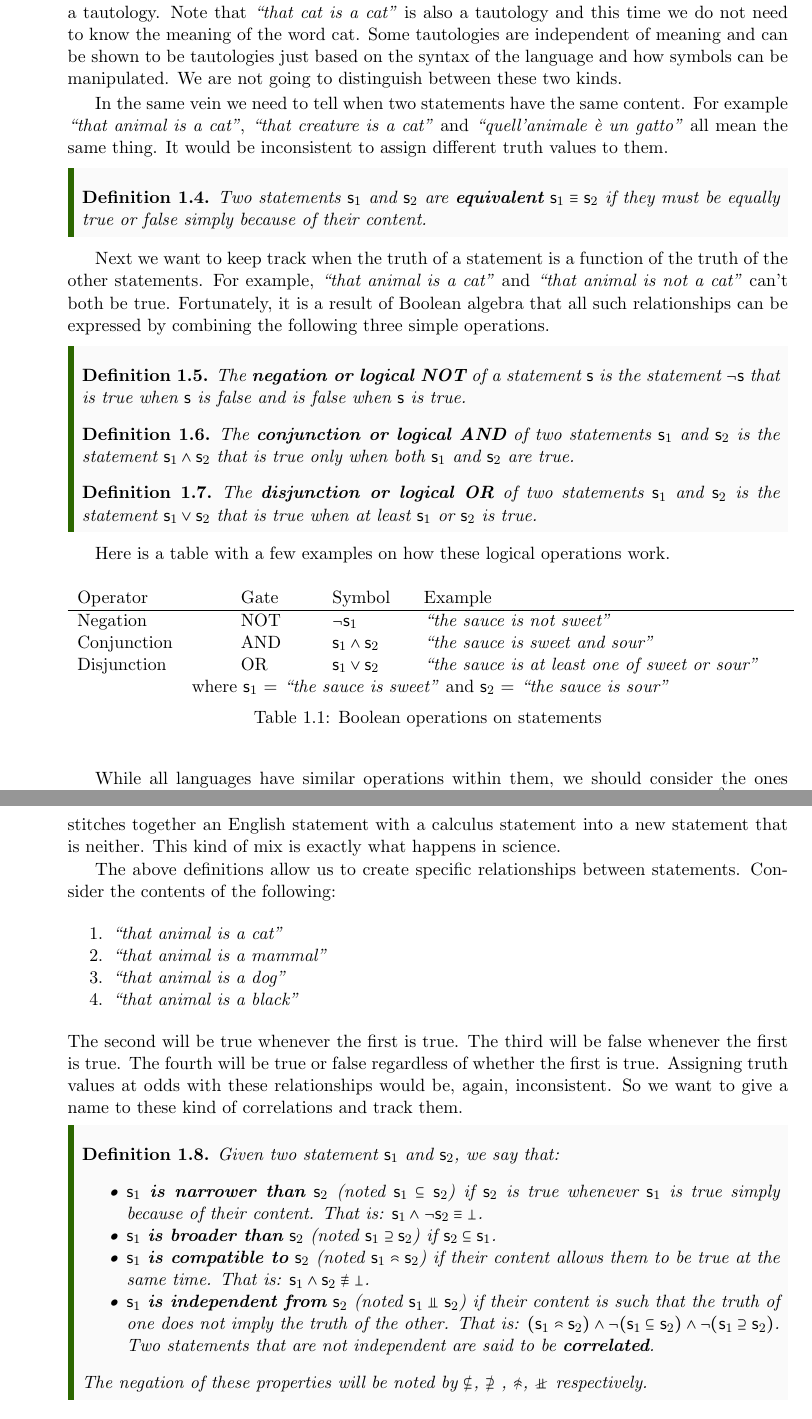
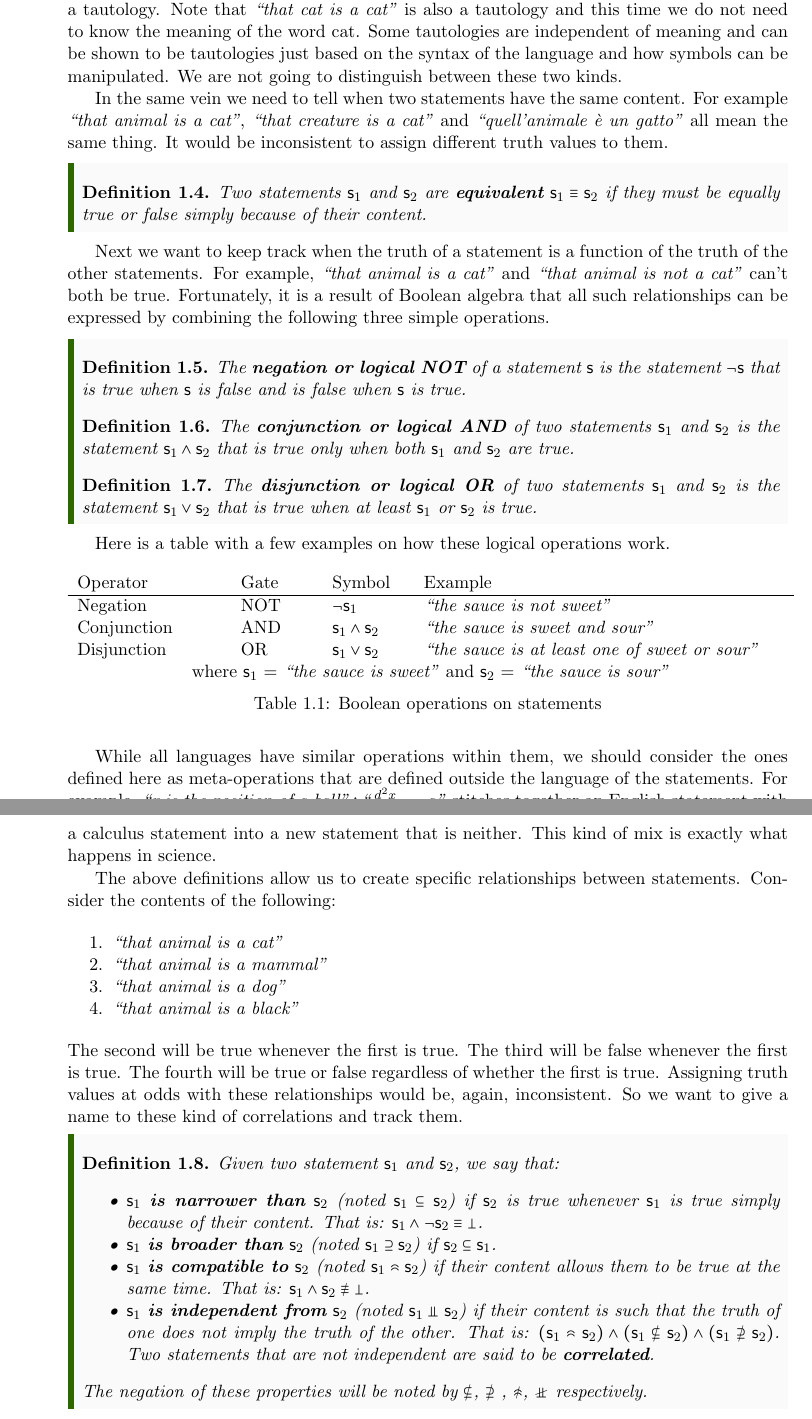
Before and after one commit to assumptionsofphysics/assumptionsofphysics, a LaTeX thesis (Book/book.tex, which reads Book/formatting.tex): two parts of pages 3 and 4 of 24, joined at a grey line, cut so that both start at the same text. Compiled offline with pdfLaTeX.

Commit message:
More macros and symbols defined

```diff
--- a/Book/book.tex
+++ b/Book/book.tex
@@ -62,9 +61,9 @@ Since we said science is non-contradictory, we need to avoid assigning truths th
 
 \end{mathSection}
 
-Therefore we say \emph{``that cat is a bird"} is a contradiction while \emph{``that cat is an animal"} is a tautology. Note that \emph{``that cat is a cat"} is also a tautology and this time we do not need to know the meaning of the word cat. Some tautologies are independent of meaning and can be shown to be tautologies just based on the syntax of the language and how symbols can be manipulated. We are not going to distinguish between these two kinds.
+Therefore we say \statement{that cat is a bird} is a contradiction while \statement{that cat is an animal} is a tautology. Note that \statement{that cat is a cat} is also a tautology and this time we do not need to know the meaning of the word cat. Some tautologies are independent of meaning and can be shown to be tautologies just based on the syntax of the language and how symbols can be manipulated. We are not going to distinguish between these two kinds.
 
-In the same vein we need to tell when two statements have the same content. For example \emph{``that animal is a cat"}, \emph{``that creature is a cat"} and \emph{``quell'animale \`{e} un gatto"} all mean the same thing. It would be inconsistent to assign different truth values to them.
+In the same vein we need to tell when two statements have the same content. For example \statement{that animal is a cat}, \statement{that creature is a cat} and \statement{quell'animale \`{e} un gatto} all mean the same thing. It would be inconsistent to assign different truth values to them.
 
 \begin{mathSection}
 
@@ -74,7 +73,7 @@ In the same vein we need to tell when two statements have the same content. For
 
 \end{mathSection}
 
-Next we want to keep track when the truth of a statement is a function of the truth of the other statements. For example, \emph{``that animal is a cat"} and \emph{``that animal is not a cat"} can't both be true. Fortunately, it is a result of Boolean algebra that all such relationships can be expressed by combining the following three simple operations.
+Next we want to keep track when the truth of a statement is a function of the truth of the other statements. For example, \statement{that animal is a cat} and \statement{that animal is not a cat} can't both be true. Fortunately, it is a result of Boolean algebra that all such relationships can be expressed by combining the following three simple operations.
 
 \begin{mathSection}
 \begin{defn}
@@ -105,14 +104,14 @@ Here is a table with a few examples on how these logical operations work.
 \end{table}
 
 
-While all languages have similar operations within them, we should consider the ones defined here as an extension (???). For example, \emph{``x is the position of a ball"}$\AND$\emph{``$\frac{d^2 x}{dt^2} = - g$"} stitches together an English statement with a calculus statement into a new statement that is neither. This kind of mix is exactly what happens in science.
+While all languages have similar operations within them, we should consider the ones defined here as meta-operations that are defined outside the language of the statements. For example, \statement{x is the position of a ball}$\AND$\statement{$\,\frac{d^2 x}{dt^2} = - g$} stitches together an English statement with a calculus statement into a new statement that is neither. This kind of mix is exactly what happens in science.
 
 The above definitions allow us to create specific relationships between statements. Consider the contents of the following:
 \begin{enumerate}
-	\item \emph{``that animal is a cat"}
-	\item \emph{``that animal is a mammal"}
-	\item \emph{``that animal is a dog"}
-	\item \emph{``that animal is a black"}
+	\item \statement{that animal is a cat}
+	\item \statement{that animal is a mammal}
+	\item \statement{that animal is a dog}
+	\item \statement{that animal is a black}
 \end{enumerate}
 The second will be true whenever the first is true. The third will be false whenever the first is true. The fourth will be true or false regardless of whether the first is true. Assigning truth values at odds with these relationships would be, again, inconsistent. So we want to give a name to these kind of correlations and track them.
 
@@ -121,12 +120,12 @@ The second will be true whenever the first is true. The third will be false when
 \begin{defn}
 	Given two statement $\stmt{s}_1$ and $\stmt{s}_2$, we say that:
 	\begin{itemize}
-		\item $\stmt{s}_1$ \textbf{is narrower than} $\stmt{s}_2$ (noted $\stmt{s}_1 \subseteq \stmt{s}_2$) if $\stmt{s}_2$ is true whenever $\stmt{s}_1$ is true simply because of their content. That is: $\stmt{s}_1 \wedge \neg \stmt{s}_2 \equiv \contradiction$.
-		\item $\stmt{s}_1$ \textbf{is broader than} $\stmt{s}_2$ (noted $\stmt{s}_1 \supseteq \stmt{s}_2$) if $\stmt{s}_2 \subseteq \stmt{s}_1$.
-		\item $\stmt{s}_1$ \textbf{is compatible to} $\stmt{s}_2$ (noted $\stmt{s}_1 \comp \stmt{s}_2$) if their content allows them to be true at the same time. That is: $\stmt{s}_1 \wedge \stmt{s}_2 \nequiv \contradiction$.
-		\item $\stmt{s}_1$ \textbf{is independent from} $\stmt{s}_2$ (noted $\stmt{s}_1 \indep \stmt{s}_2$) if their content is such that the truth of one does not imply the truth of the other. That is: $(\stmt{s}_1 \comp \stmt{s}_2) \AND \NOT(\stmt{s}_1 \subseteq \stmt{s}_2) \AND \NOT(\stmt{s}_1 \supseteq \stmt{s}_2)$. Two statements that are not independent are said to be \textbf{correlated}.
+		\item $\stmt{s}_1$ \textbf{is narrower than} $\stmt{s}_2$ (noted $\stmt{s}_1 \narrower \stmt{s}_2$) if $\stmt{s}_2$ is true whenever $\stmt{s}_1$ is true simply because of their content. That is: $\stmt{s}_1 \AND \NOT \stmt{s}_2 \equiv \contradiction$.
+		\item $\stmt{s}_1$ \textbf{is broader than} $\stmt{s}_2$ (noted $\stmt{s}_1 \broader \stmt{s}_2$) if $\stmt{s}_2 \narrower \stmt{s}_1$.
+		\item $\stmt{s}_1$ \textbf{is compatible to} $\stmt{s}_2$ (noted $\stmt{s}_1 \comp \stmt{s}_2$) if their content allows them to be true at the same time. That is: $\stmt{s}_1 \AND \stmt{s}_2 \nequiv \contradiction$.
+		\item $\stmt{s}_1$ \textbf{is independent from} $\stmt{s}_2$ (noted $\stmt{s}_1 \indep \stmt{s}_2$) if their content is such that the truth of one does not imply the truth of the other. That is: $(\stmt{s}_1 \comp \stmt{s}_2) \AND (\stmt{s}_1 \nnarrower \stmt{s}_2) \AND (\stmt{s}_1 \nbroader \stmt{s}_2)$. Two statements that are not independent are said to be \textbf{correlated}.
 	\end{itemize}
-	The negation of these properties will be noted by $\nsubseteq$, $\nsupseteq$ , $\ncomp$, $\nindep$ respectively.
+	The negation of these properties will be noted by $\nnarrower$, $\nbroader$ , $\ncomp$, $\nindep$ respectively.
 \end{defn}
 
 \end{mathSection}
--- a/Book/formatting.tex
+++ b/Book/formatting.tex
@@ -56,6 +54,9 @@
 \newcommand{\expt}[1] {\mathsf{#1}}
 % Formatting for observations
 \newcommand{\obs}[1] {\mathsf{#1}}
+
+% Formatting for sentence statements
+\newcommand{\statement}[1] {\emph{``#1"}}
 
 
 \usepackage{xcolor} % Required for specifying colors by name
```
Also changed, not shown: Book/book.tex (9 more changed lines), Book/formatting.tex (16 more changed lines).
